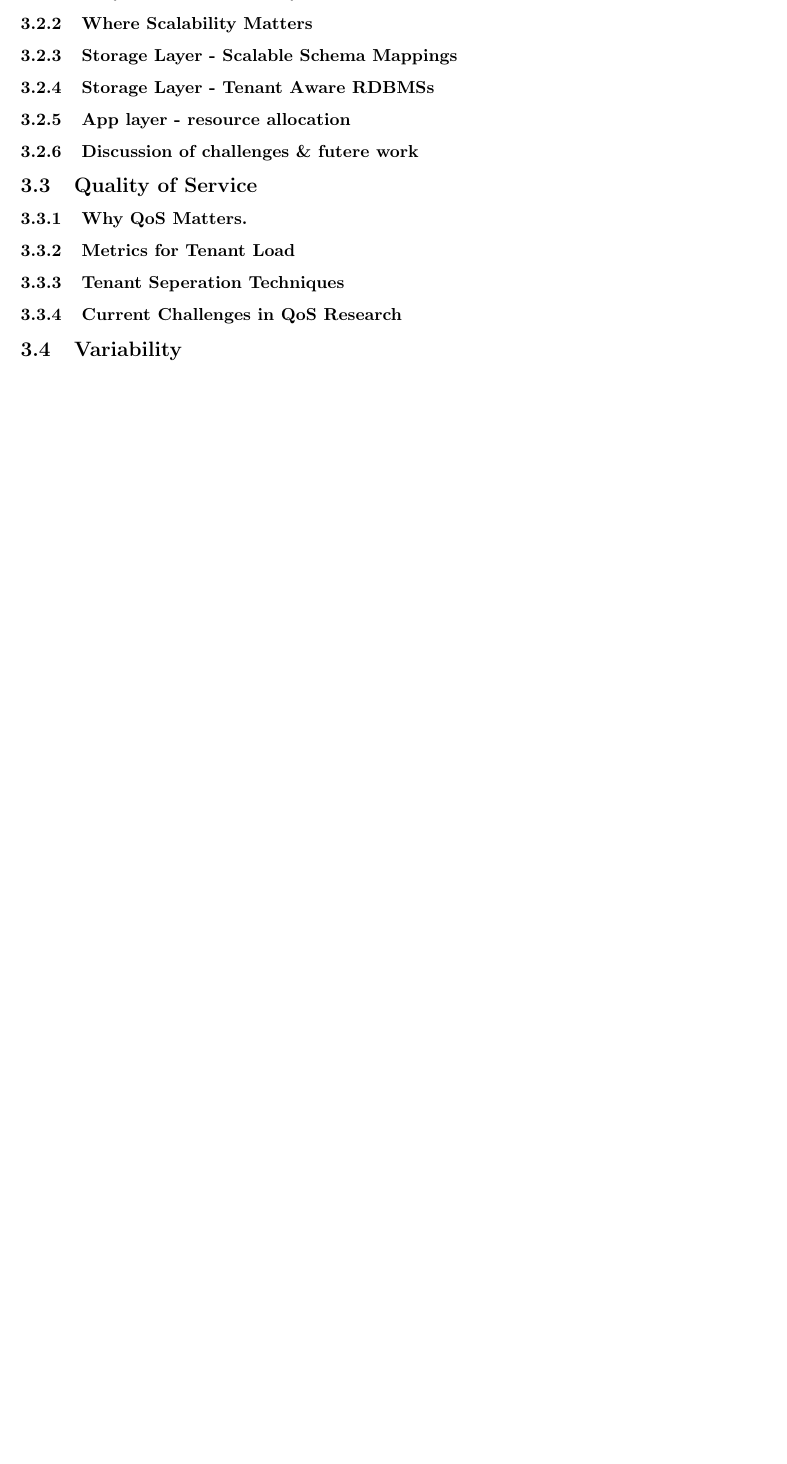
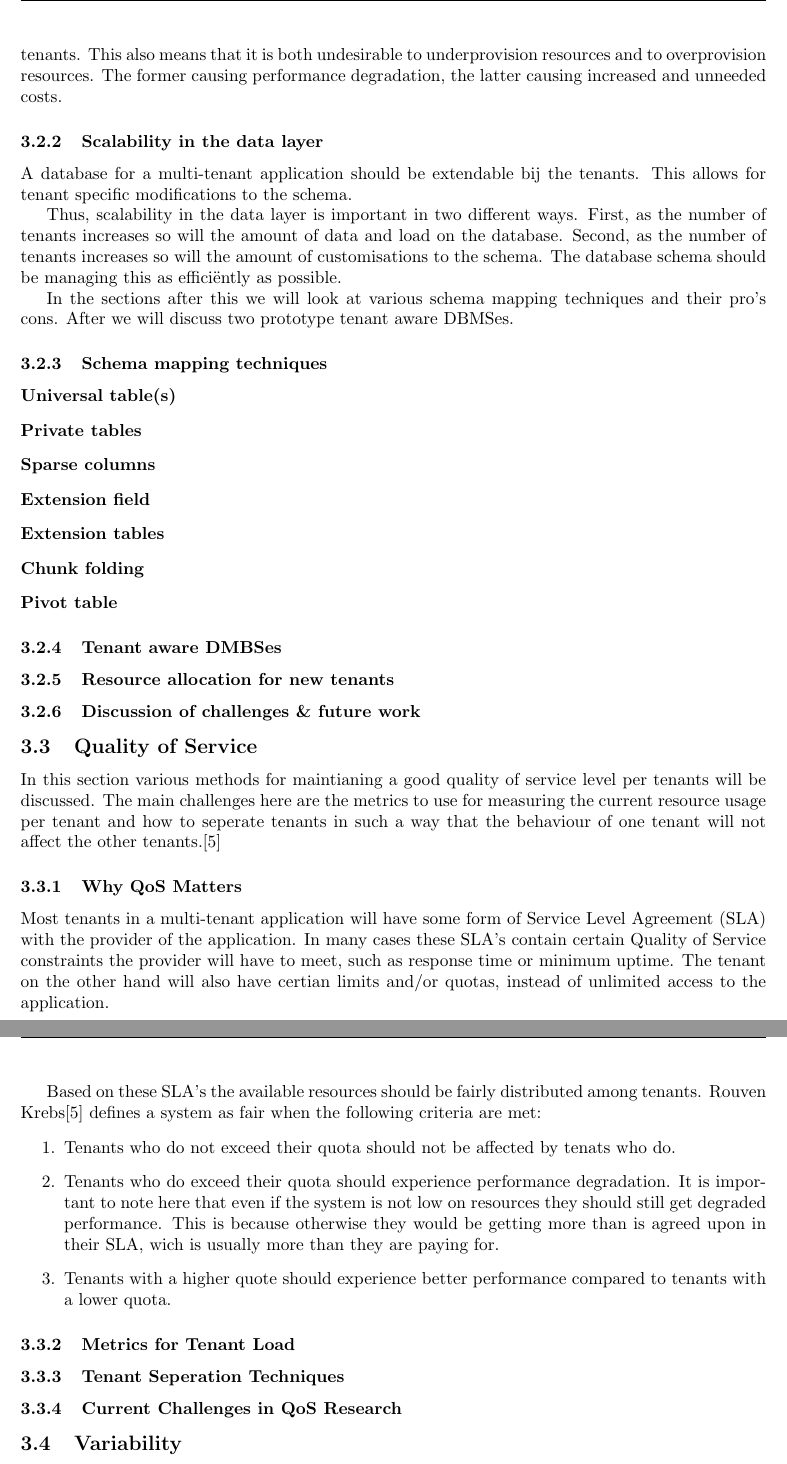
Before and after one commit to hermanbanken/TI3700, a LaTeX paper (paper.tex, which reads QoS.tex, scalability.tex): part of page 2 of 7 before the commit and two parts of pages 2 and 3 of 8 after it, the two joined at a grey line, cut at the place of the change, the shorter picture padded with empty space. Compiled offline with pdfLaTeX.

Commit message:
Intros, more layout, references.

```diff
--- a/QoS.tex
+++ b/QoS.tex
@@ -1,7 +1,21 @@
-%Intro QoS  wat is het.
+In this section various methods for maintianing a good quality of service level per tenants will be discussed.
+The main challenges here are the metrics to use for measuring the current resource usage per tenant and how to seperate tenants in such a way that the behaviour of one tenant will not affect the other tenants.\cite{krebs2013metrics}
 
 %WERKTITELS
-\subsubsection{Why QoS Matters.}
+\subsubsection{Why QoS Matters}
+Most tenants in a multi-tenant application will have some form of Service Level Agreement (SLA) with the provider of the application.
+In many cases these SLA's contain certain Quality of Service constraints the provider will have to meet, such as response time or minimum uptime.
+The tenant on the other hand will also have certian limits and/or quotas, instead of unlimited access to the application.
+
+Based on these SLA's the available resources should be fairly distributed among tenants.
+Rouven Krebs\cite{krebs2013metrics} defines a system as fair when the following criteria are met:
+\begin{enumerate}
+	\item Tenants who do not exceed their quota should not be affected by tenats who do.
+	\item Tenants who do exceed their quota should experience performance degradation.
+		It is important to note here that even if the system is not low on resources they should still get degraded performance.
+		This is because otherwise they would be getting more than is agreed upon in their SLA, wich is usually more than they are paying for.
+	\item Tenants with a higher quote should experience better performance compared to tenants with a lower quota.
+\end{enumerate}
 % SLA's, eerlijk gebruik resources.
 
 \subsubsection{Metrics for Tenant Load}
--- a/scalability.tex
+++ b/scalability.tex
@@ -2,19 +9,42 @@
 
 %WERKTITELS!
-\subsubsection{Why and how Scalability Matters}
-%Economics of scale!, scaling out vs scaling in.
+\subsubsection{Where and how Scalability Matters}
+As one of the key advantages of multi-tenant applications is a higher utilisation of resources and the associated cost reduction per tenant.\cite{bezemer2010multi}
+It is required that a multi-tenant application is scalable to maintain this cost reduction and to accomodate for the, hopefully, ever increasing number of tenants.
+This also means that it is both undesirable to underprovision resources and to overprovision resources. The former causing performance degradation, the latter causing increased and unneeded costs.
 
-\subsubsection{Where Scalability Matters}
-%Wat zijn de huidige bottlenecks, waar richt onderzoek zich op?
+%TODO: 	Uitleg research richtingen, plaatsing van tenants, hoe/WANNEER moet ik opschalen als er meer tenants bij komen
+%	  	Uitleg DB onderzoeken.
 
-\subsubsection{Storage Layer - Scalable Schema Mappings}
-%Schema mappings: chunk folding, pivot tables, schema-per-tenant, etc..
+\subsubsection{Scalability in the data layer}
+A database for a multi-tenant application should be extendable bij the tenants.
+This allows for tenant specific modifications to the schema.
+%TODO: Kijken in hoeverre dit al onder het algemene deel behandeld is.
 
-\subsubsection{Storage Layer - Tenant Aware RDBMSs}
+Thus, scalability in the data layer is important in two different ways.
+First, as the number of tenants increases so will the amount of data and load on the database.
+Second, as the number of tenants increases so will the amount of customisations to the schema.
+The database schema should be managing this as effici\"ently as possible.
+
+In the sections after this we will look at various schema mapping techniques and their pro's \ cons.
+After we will discuss two prototype tenant aware DBMSes.
+
+\subsubsection{Schema mapping techniques}
+\begin{description}
+	\item[Universal table(s)]
+	\item[Private tables]
+	\item[Sparse columns]
+	\item[Extension field]
+	\item[Extension tables]
+	\item[Chunk folding] %Includes chunk tables!
+	\item[Pivot table]
+\end{description}
+
+\subsubsection{Tenant aware DMBSes}
 %FLEXSCHEME and the tenant aware RDBMS.
 
-\subsubsection{App layer - resource allocation}
+\subsubsection{Resource allocation for new tenants}
 %Allocation of resources for new tenants, predicting & preventing conflicts / bottlenecks.
 
-\subsubsection{Discussion of challenges \& futere work}
+\subsubsection{Discussion of challenges \& future work}
 %Spreekt voor zich.
```
Also changed, not shown: ref.bib (+30 -1 lines), scalability.tex (9 more changed lines).
